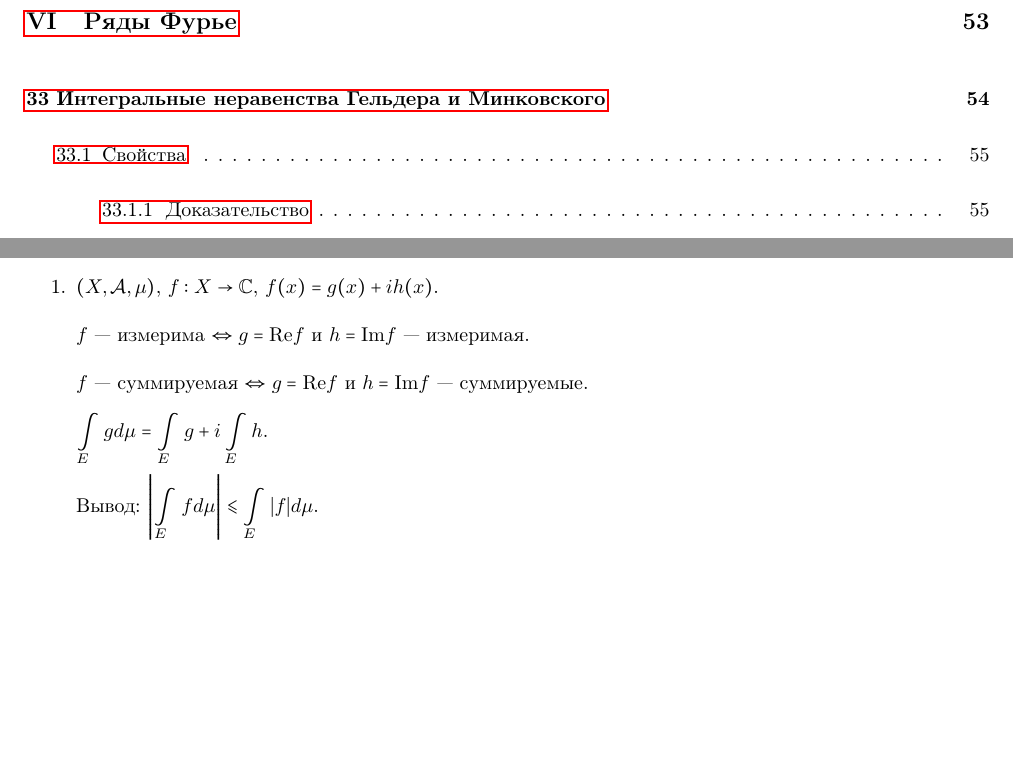
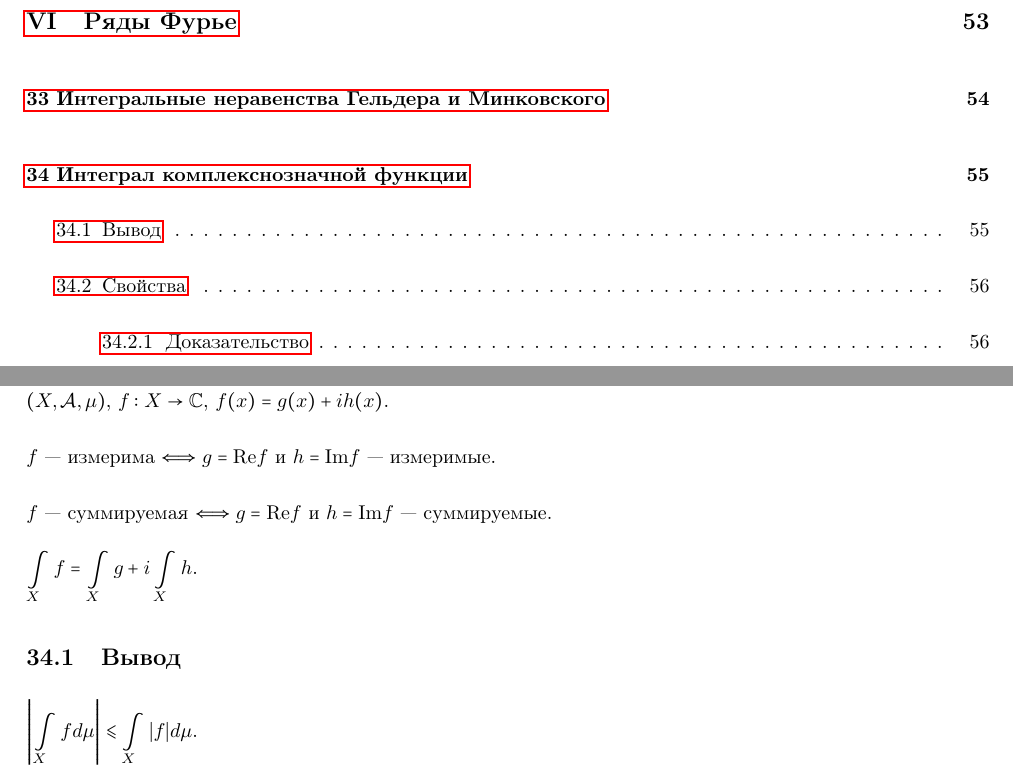
Before and after one commit to gaporf/matan-4term, a LaTeX document (Экзамен.tex): two parts of pages 6 and 55 of 57 before the commit and two parts of pages 6 and 55 of 58 after it, joined at a grey line, cut so that both start at the same text, the shorter picture padded with empty space. Compiled offline with pdfLaTeX.

Commit message:
fixed 12th def

```diff
--- a/Экзамен.tex
+++ b/Экзамен.tex
@@ -1201,21 +1201,25 @@
 
     \newpage
 
+    \section{Интеграл комплекснозначной функции}
+
+        $(X, \mathcal{A}, \mu)$, $f : X \rightarrow \mathbb{C}$, $f(x) = g(x) + i h(x)$.
+
+        $f$~--- измерима $\Longleftrightarrow g = \mathrm{Re} f$ и $h = \mathrm{Im} f$~--- измеримые.
+
+        $f$~--- суммируемая $\Longleftrightarrow g = \mathrm{Re} f$ и $h = \mathrm{Im} f$~--- суммируемые.
+
+        $\int\limits_X f = \int\limits_X g + i \int\limits_X h$.
+
+        \subsection{Вывод}
+
+            $\left| \int\limits_X f d \mu \right| \leqslant \int\limits_X |f| d\mu$.
+
+    \newpage
+
     Пространство $L^p$:
 
-    \begin{enumerate}
-
-        \item $(X, \mathcal{A}, \mu)$, $f : X \rightarrow \mathbb{C}$, $f(x) = g(x) + i h(x)$.
-
-            $f$~--- измерима $\Leftrightarrow g = \mathrm{Re} f$ и $h = \mathrm{Im} f$~--- измеримая.
-
-            $f$~--- суммируемая $\Leftrightarrow g = \mathrm{Re} f$ и $h = \mathrm{Im} f$~--- суммируемые.
-
-            $\int\limits_E g d\mu = \int\limits_E g + i \int\limits_E h$.
-
-            Вывод: $\left| \int\limits_E f d \mu \right| \leqslant \int\limits_E |f| d\mu$.
-
-        \item $L^p(X, \mu)$, $1 \leqslant p < |infty$
+        $L^p(X, \mu)$, $1 \leqslant p < |infty$
 
             $\mathcal{L}^p (X, \mu) = \left\{ f : \text{п.в.} X \rightarrow \overline{\mathbb{R}} (\overline{\mathbb{C}}), f \text{~--- измерима}, \int\limits_X |f|^p d \mu < +\infty \right\}$
 
```
Also changed, not shown: Экзамен.pdf, Экзамен.tex (2 more changed lines).
